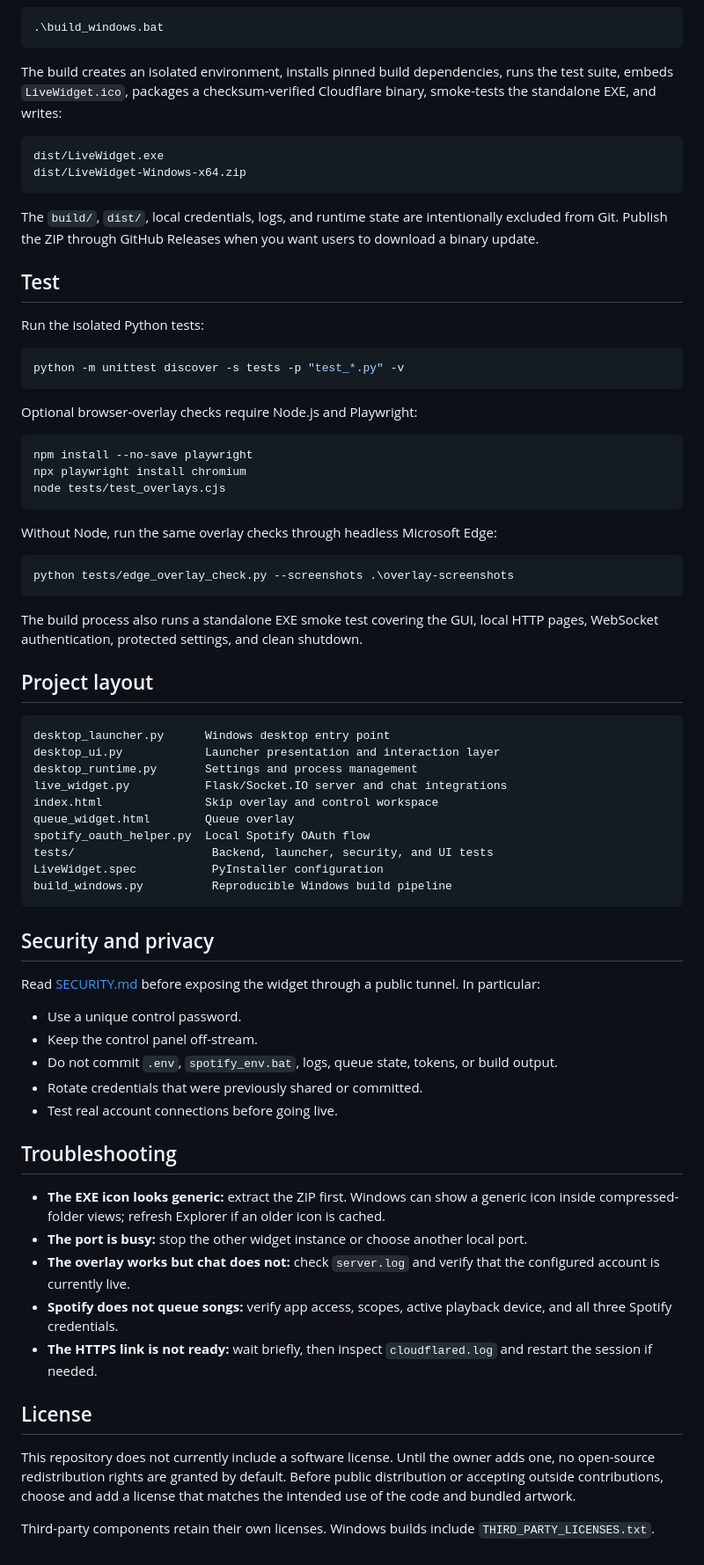
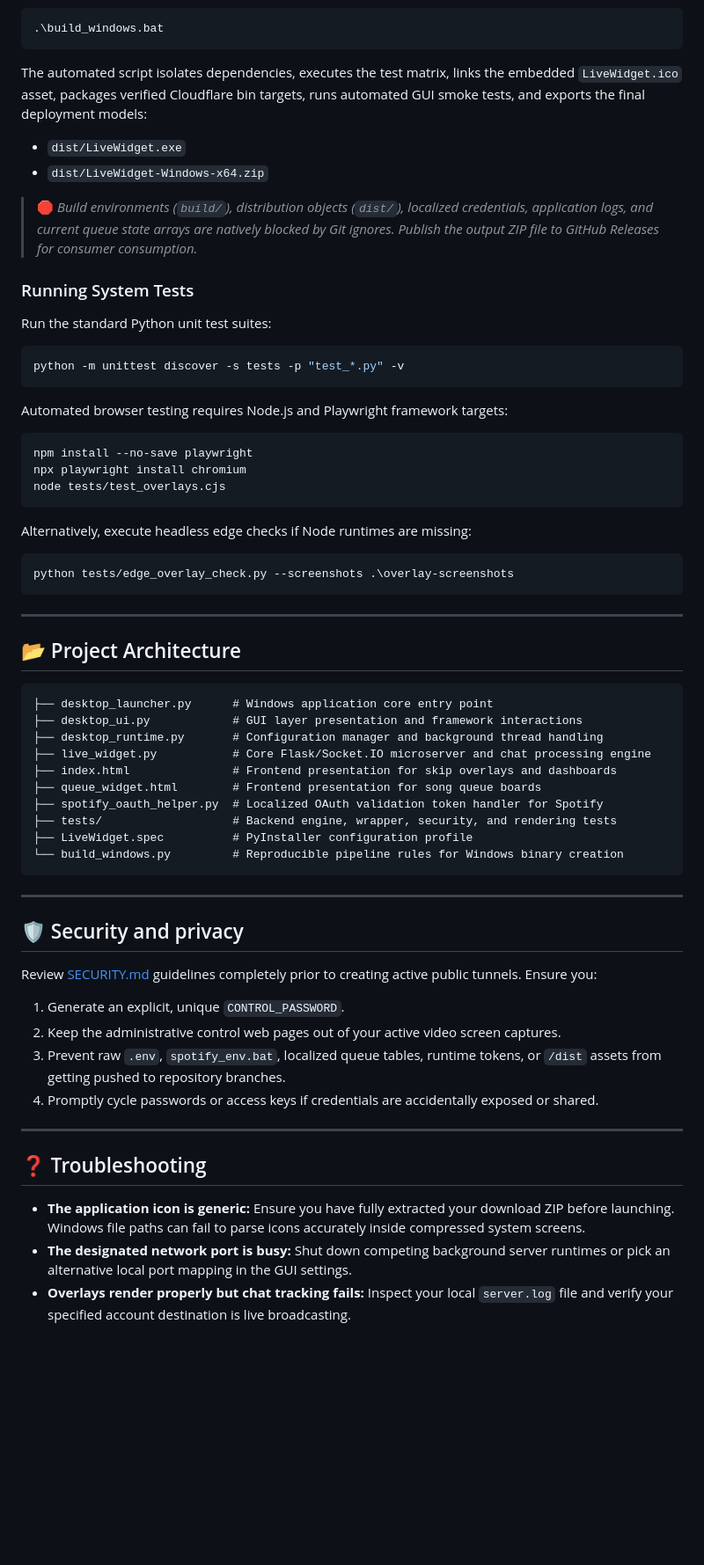
Before and after one commit to leoisking/Tiktok-music-request-app, a Markdown page: README.md, the part around one of its changes. Shown at 88% size. GitHub-like rendering; blank space fills up the shorter version.

Commit message:
Revise README for clarity and structure
Updated README with new sections, improved formatting, and added notes for setup and usage.

````diff
--- a/README.md
+++ b/README.md
@@ -107,75 +145,59 @@ On 64-bit Windows with Python 3.14 installed:
 ```powershell
 .\build_windows.bat
 ```
+The automated script isolates dependencies, executes the test matrix, links the embedded `LiveWidget.ico` asset, packages verified Cloudflare bin targets, runs automated GUI smoke tests, and exports the final deployment models:
+* `dist/LiveWidget.exe`
+* `dist/LiveWidget-Windows-x64.zip`
 
-The build creates an isolated environment, installs pinned build dependencies, runs the test suite, embeds `LiveWidget.ico`, packages a checksum-verified Cloudflare binary, smoke-tests the standalone EXE, and writes:
+> 🛑 *Build environments (`build/`), distribution objects (`dist/`), localized credentials, application logs, and current queue state arrays are natively blocked by Git ignores. Publish the output ZIP file to GitHub Releases for consumer consumption.*
 
-```text
-dist/LiveWidget.exe
-dist/LiveWidget-Windows-x64.zip
-```
-
-The `build/`, `dist/`, local credentials, logs, and runtime state are intentionally excluded from Git. Publish the ZIP through GitHub Releases when you want users to download a binary update.
-
-## Test
-
-Run the isolated Python tests:
-
+### Running System Tests
+Run the standard Python unit test suites:
 ```powershell
 python -m unittest discover -s tests -p "test_*.py" -v
 ```
-
-Optional browser-overlay checks require Node.js and Playwright:
-
+Automated browser testing requires Node.js and Playwright framework targets:
 ```powershell
 npm install --no-save playwright
 npx playwright install chromium
 node tests/test_overlays.cjs
 ```
-
-Without Node, run the same overlay checks through headless Microsoft Edge:
-
+Alternatively, execute headless edge checks if Node runtimes are missing:
 ```powershell
 python tests/edge_overlay_check.py --screenshots .\overlay-screenshots
 ```
 
-The build process also runs a standalone EXE smoke test covering the GUI, local HTTP pages, WebSocket authentication, protected settings, and clean shutdown.
+---
 
-## Project layout
+## <div id="toc-project"></div>📂 Project Architecture
 
 ```text
-desktop_launcher.py      Windows desktop entry point
-desktop_ui.py            Launcher presentation and interaction layer
-desktop_runtime.py       Settings and process management
-live_widget.py           Flask/Socket.IO server and chat integrations
-index.html               Skip overlay and control workspace
-queue_widget.html        Queue overlay
-spotify_oauth_helper.py  Local Spotify OAuth flow
-tests/                    Backend, launcher, security, and UI tests
-LiveWidget.spec           PyInstaller configuration
-build_windows.py          Reproducible Windows build pipeline
+├── desktop_launcher.py      # Windows application core entry point
+├── desktop_ui.py            # GUI layer presentation and framework interactions
+├── desktop_runtime.py       # Configuration manager and background thread handling
+├── live_widget.py           # Core Flask/Socket.IO microserver and chat processing engine
+├── index.html               # Frontend presentation for skip overlays and dashboards
+├── queue_widget.html        # Frontend presentation for song queue boards
+├── spotify_oauth_helper.py  # Localized OAuth validation token handler for Spotify
+├── tests/                   # Backend engine, wrapper, security, and rendering tests
+├── LiveWidget.spec          # PyInstaller configuration profile
+└── build_windows.py         # Reproducible pipeline rules for Windows binary creation
 ```
 
-## Security and privacy
+---
 
-Read [SECURITY.md](SECURITY.md) before exposing the widget through a public tunnel. In particular:
+## <div id="toc-security"></div>🛡️ Security and privacy
 
-- Use a unique control password.
-- Keep the control panel off-stream.
-- Do not commit `.env`, `spotify_env.bat`, logs, queue state, tokens, or build output.
-- Rotate credentials that were previously shared or committed.
-- Test real account connections before going live.
+Review [SECURITY.md](SECURITY.md) guidelines completely prior to creating active public tunnels. Ensure you:
+1. Generate an explicit, unique `CONTROL_PASSWORD`.
+2. Keep the administrative control web pages out of your active video screen captures.
+3. Prevent raw `.env`, `spotify_env.bat`, localized queue tables, runtime tokens, or `/dist` assets from getting pushed to repository branches.
+4. Promptly cycle passwords or access keys if credentials are accidentally exposed or shared.
 
-## Troubleshooting
+---
 
-- **The EXE icon looks generic:** extract the ZIP first. Windows can show a generic icon inside compressed-folder views; refresh Explorer if an older icon is cached.
-- **The port is busy:** stop the other widget instance or choose another local port.
-- **The overlay works but chat does not:** check `server.log` and verify that the configured account is currently live.
-- **Spotify does not queue songs:** verify app access, scopes, active playback device, and all three Spotify credentials.
-- **The HTTPS link is not ready:** wait briefly, then inspect `cloudflared.log` and restart the session if needed.
+## ❓ Troubleshooting
 
-## License
-
-This repository does not currently include a software license. Until the owner adds one, no open-source redistribution rights are granted by default. Before public distribution or accepting outside contributions, choose and add a license that matches the intended use of the code and bundled artwork.
-
-Third-party components retain their own licenses. Windows builds include `THIRD_PARTY_LICENSES.txt`.
+* **The application icon is generic:** Ensure you have fully extracted your download ZIP before launching. Windows file paths can fail to parse icons accurately inside compressed system screens.
+* **The designated network port is busy:** Shut down competing background server runtimes or pick an alternative local port mapping in the GUI settings.
+* **Overlays render properly but chat tracking fails:** Inspect your local `server.log` file and verify your specified account destination is live broadcasting.
````
Also changed, not shown: other parts of README.md (+110 -72 lines).
